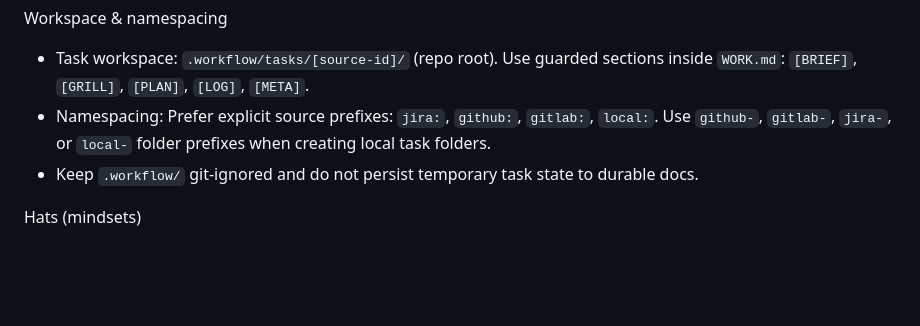
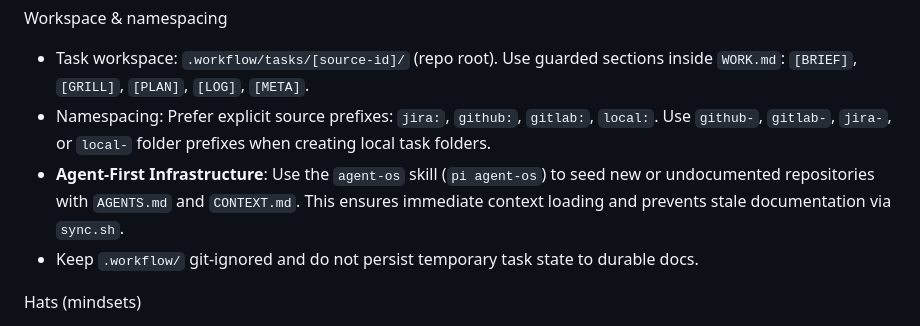
Before and after one commit to raquezha/pi.dev, a Markdown page: docs/agents/workflow.md, the part around the change. Drawn GitHub-style; blank space fills up the shorter version.

Commit message:
docs(workflow): integrate agent-os into durable workflow docs
Optimized skill description for better triggering and added Agent-First Infrastructure to docs/agents/workflow.md.

Entire-Checkpoint: 3d52a19b2ec3

```diff
--- a/docs/agents/workflow.md
+++ b/docs/agents/workflow.md
@@ -27,6 +27,7 @@ The agent MUST capture the starting branch in `[META]` and warn if the user is p
 Workspace & namespacing
 - Task workspace: `.workflow/tasks/[source-id]/` (repo root). Use guarded sections inside `WORK.md`: `[BRIEF]`, `[GRILL]`, `[PLAN]`, `[LOG]`, `[META]`.
 - Namespacing: Prefer explicit source prefixes: `jira:`, `github:`, `gitlab:`, `local:`. Use `github-`, `gitlab-`, `jira-`, or `local-` folder prefixes when creating local task folders.
+- **Agent-First Infrastructure**: Use the `agent-os` skill (`pi agent-os`) to seed new or undocumented repositories with `AGENTS.md` and `CONTEXT.md`. This ensures immediate context loading and prevents stale documentation via `sync.sh`.
 - Keep `.workflow/` git-ignored and do not persist temporary task state to durable docs.
 
 Hats (mindsets)
```
Also changed, not shown: 1 other file.
